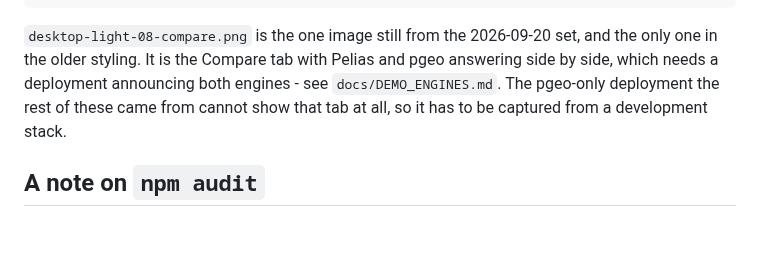
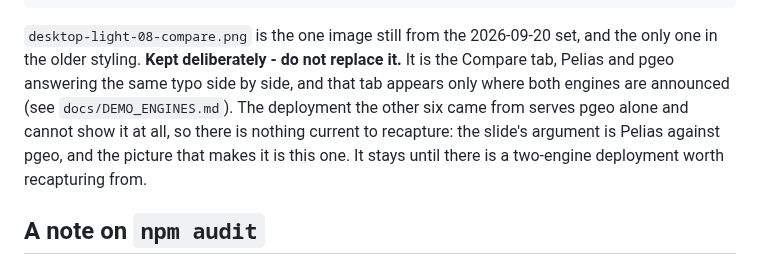
Before and after one commit to johnzastrow/pgeo, a Markdown page: slides/README.md, the part around the change. GitHub-like rendering; blank space fills up the shorter version.

Commit message:
Record that the Compare screenshot stays as it is
The one image in the deck still in the old styling is the Compare tab, and the
note beside it read like outstanding work. It is not: that tab appears only
where two engines are announced, the deployment the other six captures came
from serves pgeo alone, and the slide's argument is Pelias against pgeo. There
is nothing current to replace it with, so say so plainly rather than leave an
invitation to go looking.

Co-Authored-By: Claude Opus 5 (1M context) <noreply@anthropic.com>

````diff
--- a/slides/README.md
+++ b/slides/README.md
@@ -54,10 +54,12 @@ cp docs/screenshots/nearby.png        slides/public/ui-nearby.png
 ```
 
 `desktop-light-08-compare.png` is the one image still from the 2026-09-20 set, and the only one
-in the older styling. It is the Compare tab with Pelias and pgeo answering side by side, which
-needs a deployment announcing both engines - see `docs/DEMO_ENGINES.md`. The pgeo-only deployment
-the rest of these came from cannot show that tab at all, so it has to be captured from a
-development stack.
+in the older styling. **Kept deliberately - do not replace it.** It is the Compare tab, Pelias and
+pgeo answering the same typo side by side, and that tab appears only where both engines are
+announced (see `docs/DEMO_ENGINES.md`). The deployment the other six came from serves pgeo alone
+and cannot show it at all, so there is nothing current to recapture: the slide's argument is
+Pelias against pgeo, and the picture that makes it is this one. It stays until there is a
+two-engine deployment worth recapturing from.
 
 ## A note on `npm audit`
 
````
Also changed, not shown: CHANGELOG.md (+3 -2 lines).
